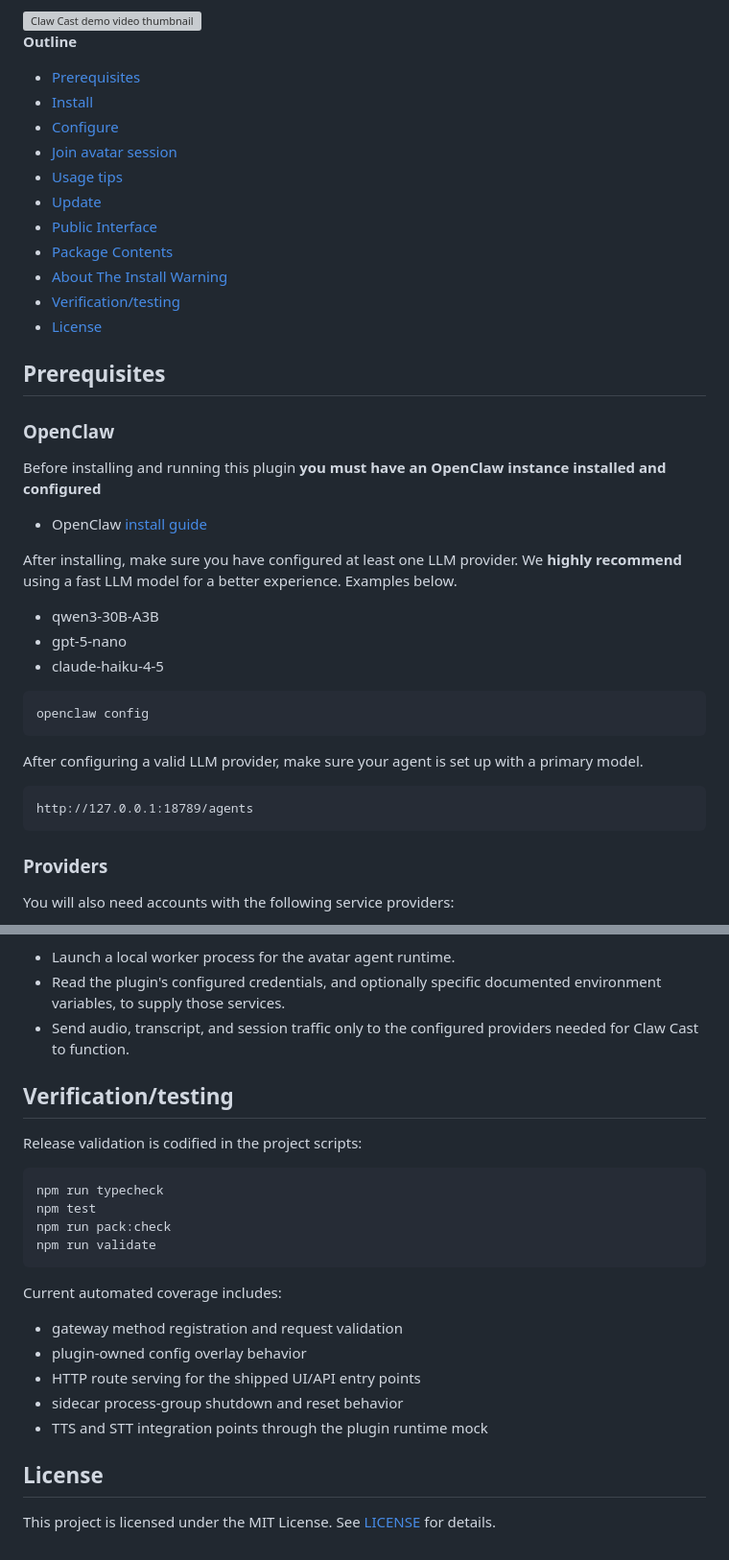
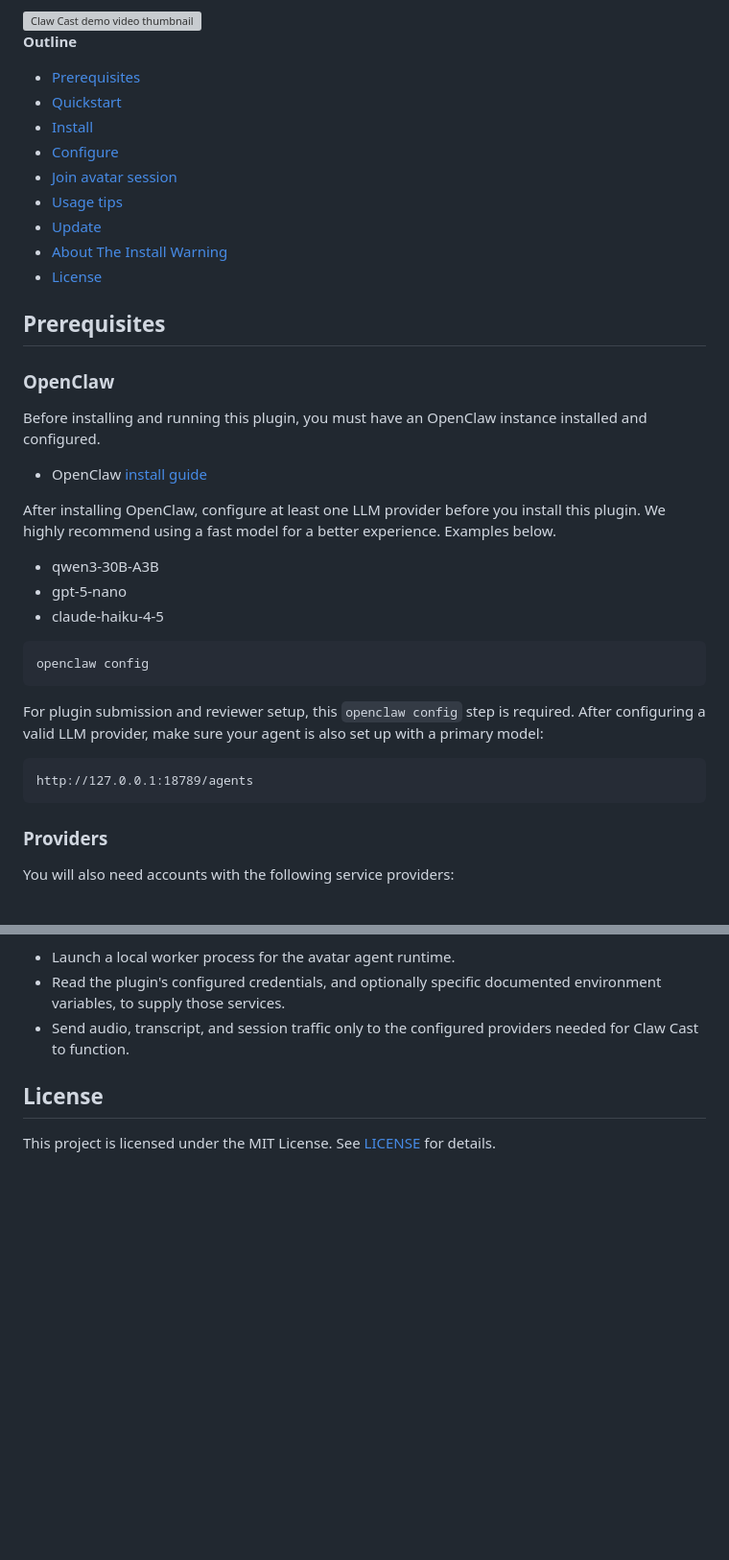
Before and after one commit to lemonsliceai/openclaw-avatar, a Markdown page: README.md, 2 parts joined by grey strips. Shown at 96% size. Drawn GitHub-style; blank space fills up the shorter version; grey boxes are pictures that could not be loaded.

````diff
--- a/README.md
+++ b/README.md
@@ -19,15 +19,13 @@ Claw Cast is an OpenClaw plugin that integrates LemonSlice, LiveKit, and ElevenL
 **Outline**
 
 - [Prerequisites](#prerequisites)
+- [Quickstart](#quickstart)
 - [Install](#install)
 - [Configure](#configure)
 - [Join avatar session](#join-avatar-session)
 - [Usage tips](#usage-tips)
 - [Update](#update)
-- [Public Interface](#public-interface)
-- [Package Contents](#package-contents)
 - [About The Install Warning](#about-the-install-warning)
-- [Verification/testing](#verification-testing)
 - [License](#license)
 
 <a id="prerequisites"></a>
@@ -35,12 +33,11 @@ Claw Cast is an OpenClaw plugin that integrates LemonSlice, LiveKit, and ElevenL
 
 ### OpenClaw
 
-Before installing and running this plugin **you must have an OpenClaw instance installed and configured**
+Before installing and running this plugin, you must have an OpenClaw instance installed and configured.
 
 - OpenClaw [install guide](https://docs.openclaw.ai/install#npm-pnpm)
 
-After installing, make sure you have configured at least one LLM provider.
-We **highly recommend** using a fast LLM model for a better experience. Examples below.
+After installing OpenClaw, configure at least one LLM provider before you install this plugin. We highly recommend using a fast model for a better experience. Examples below.
 - qwen3-30B-A3B
 - gpt-5-nano
 - claude-haiku-4-5
@@ -48,10 +45,12 @@ We **highly recommend** using a fast LLM model for a better experience. Examples
 ```bash
 openclaw config
 ```
-After configuring a valid LLM provider, make sure your agent is set up with a primary model.
+
+For plugin submission and reviewer setup, this `openclaw config` step is required. After configuring a valid LLM provider, make sure your agent is also set up with a primary model:
+
 ```text
 http://127.0.0.1:18789/agents
- ```
+```
 
 ### Providers
 
@@ -249,26 +266,6 @@ What it does do:
 - Read the plugin's configured credentials, and optionally specific documented environment variables, to supply those services.
 - Send audio, transcript, and session traffic only to the configured providers needed for Claw Cast to function.
 
-<a id="verification-testing"></a>
-## Verification/testing
-
-Release validation is codified in the project scripts:
-
-```bash
-npm run typecheck
-npm test
-npm run pack:check
-npm run validate
-```
-
-Current automated coverage includes:
-
-- gateway method registration and request validation
-- plugin-owned config overlay behavior
-- HTTP route serving for the shipped UI/API entry points
-- sidecar process-group shutdown and reset behavior
-- TTS and STT integration points through the plugin runtime mock
-
 <a id="license"></a>
 ## License
 
````
Also changed, not shown: other parts of README.md (+62 -44 lines).
